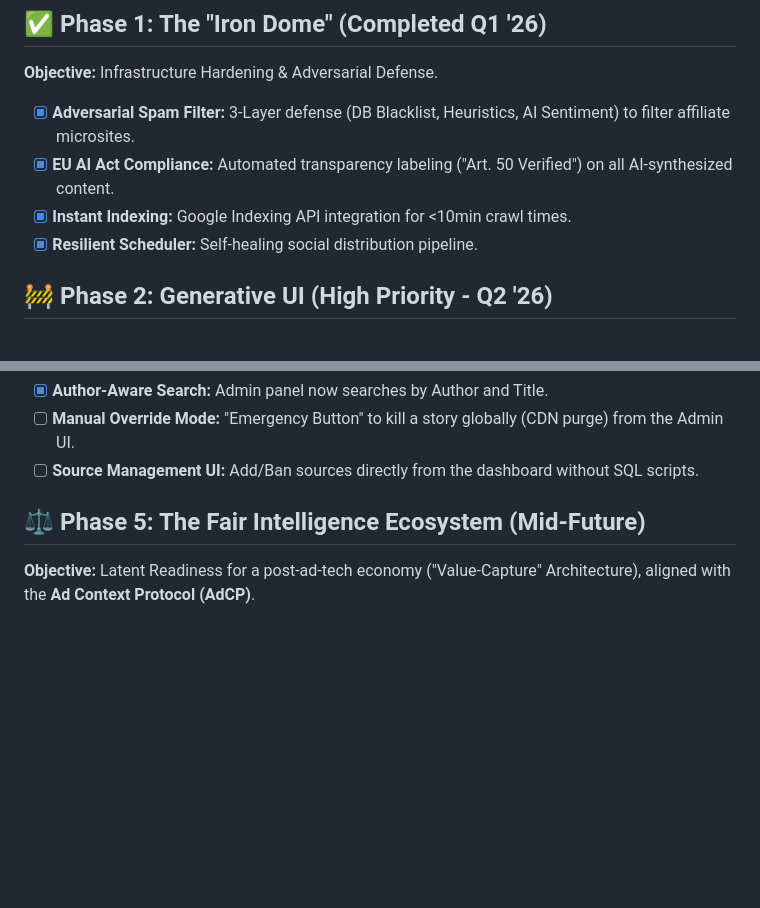
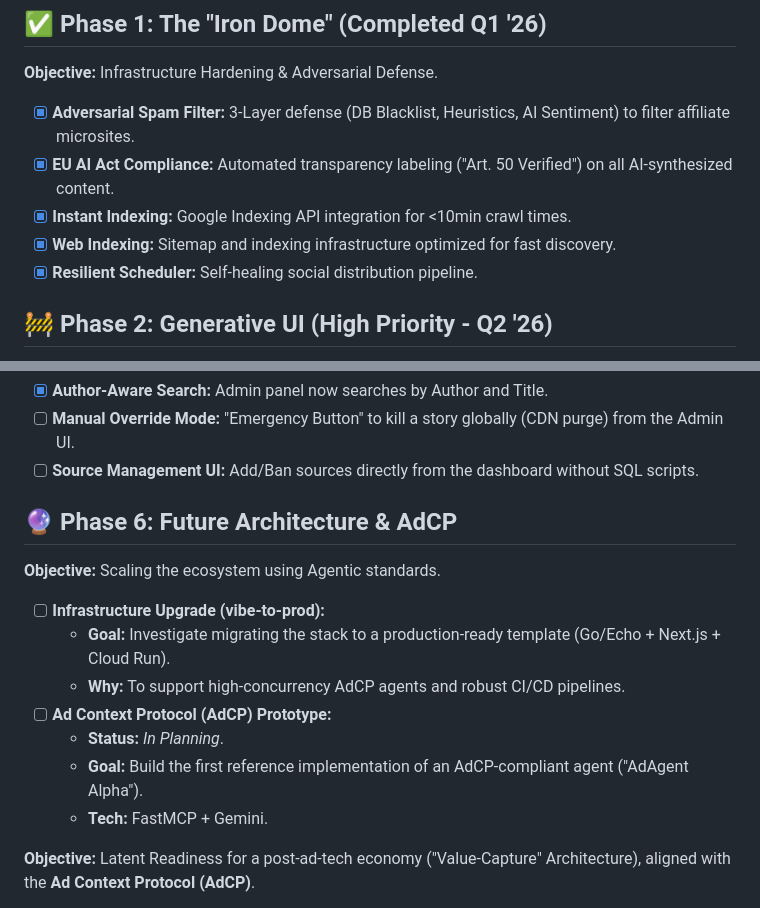
Before and after one commit to eoz1122/dailyaiwire.news, a Markdown page: ROADMAP.md, 2 parts joined by grey strips. GitHub-like rendering; blank space fills up the shorter version.

```diff
--- a/ROADMAP.md
+++ b/ROADMAP.md
@@ -13,6 +13,7 @@ To transition from a "News Aggregator" to an **"Autonomous Intelligence Refinery
 - [x] **Adversarial Spam Filter:** 3-Layer defense (DB Blacklist, Heuristics, AI Sentiment) to filter affiliate microsites.
 - [x] **EU AI Act Compliance:** Automated transparency labeling ("Art. 50 Verified") on all AI-synthesized content.
 - [x] **Instant Indexing:** Google Indexing API integration for <10min crawl times.
+- [x] **Web Indexing:** Sitemap and indexing infrastructure optimized for fast discovery.
 - [x] **Resilient Scheduler:** Self-healing social distribution pipeline.
 
 ## 🚧 Phase 2: Generative UI (High Priority - Q2 '26)
@@ -45,7 +46,17 @@ To transition from a "News Aggregator" to an **"Autonomous Intelligence Refinery
 - [ ] **Manual Override Mode:** "Emergency Button" to kill a story globally (CDN purge) from the Admin UI.
 - [ ] **Source Management UI:** Add/Ban sources directly from the dashboard without SQL scripts.
 
-## ⚖️ Phase 5: The Fair Intelligence Ecosystem (Mid-Future)
+## 🔮 Phase 6: Future Architecture & AdCP
+
+**Objective:** Scaling the ecosystem using Agentic standards.
+
+- [ ] **Infrastructure Upgrade (vibe-to-prod):**
+  - **Goal:** Investigate migrating the stack to a production-ready template (Go/Echo + Next.js + Cloud Run).
+  - **Why:** To support high-concurrency AdCP agents and robust CI/CD pipelines.
+- [ ] **Ad Context Protocol (AdCP) Prototype:**
+  - **Status:** *In Planning*.
+  - **Goal:** Build the first reference implementation of an AdCP-compliant agent ("AdAgent Alpha").
+  - **Tech:** FastMCP + Gemini.
 
 **Objective:** Latent Readiness for a post-ad-tech economy ("Value-Capture" Architecture), aligned with the **Ad Context Protocol (AdCP)**.
 
```
